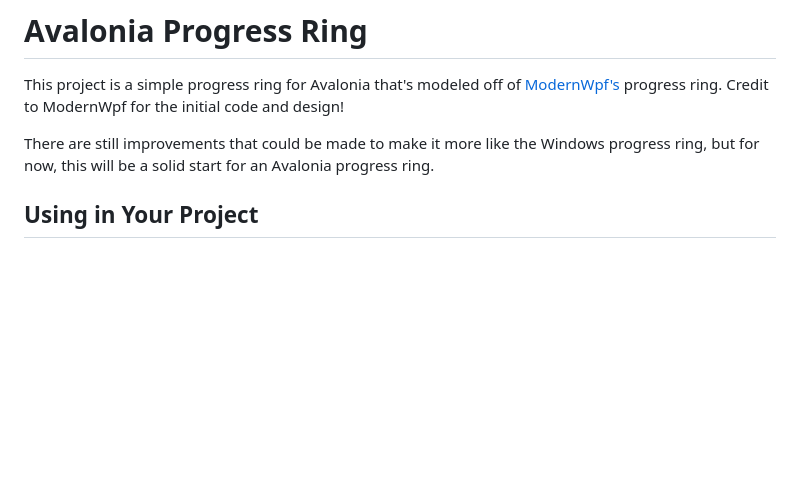
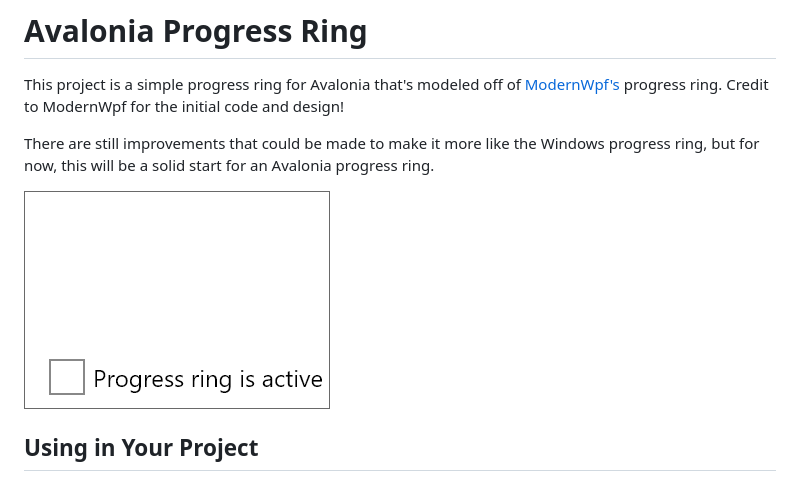
Before and after one commit to Deadpikle/AvaloniaProgressRing, a Markdown page: README.md, the part around the change. GitHub-like rendering; pictures changed too: img/progress-ring-gif.gif (added); blank space fills up the shorter version.

```diff
--- a/README.md
+++ b/README.md
@@ -3,6 +3,8 @@
 This project is a simple progress ring for Avalonia that's modeled off of [ModernWpf's](https://github.com/Kinnara/ModernWpf) progress ring. Credit to ModernWpf for the initial code and design!
 
 There are still improvements that could be made to make it more like the Windows progress ring, but for now, this will be a solid start for an Avalonia progress ring.
+
+![Progress Ring GIF](img/progress-ring-gif.gif)
 
 ## Using in Your Project
 
```
Also changed, not shown: 1 other file.
